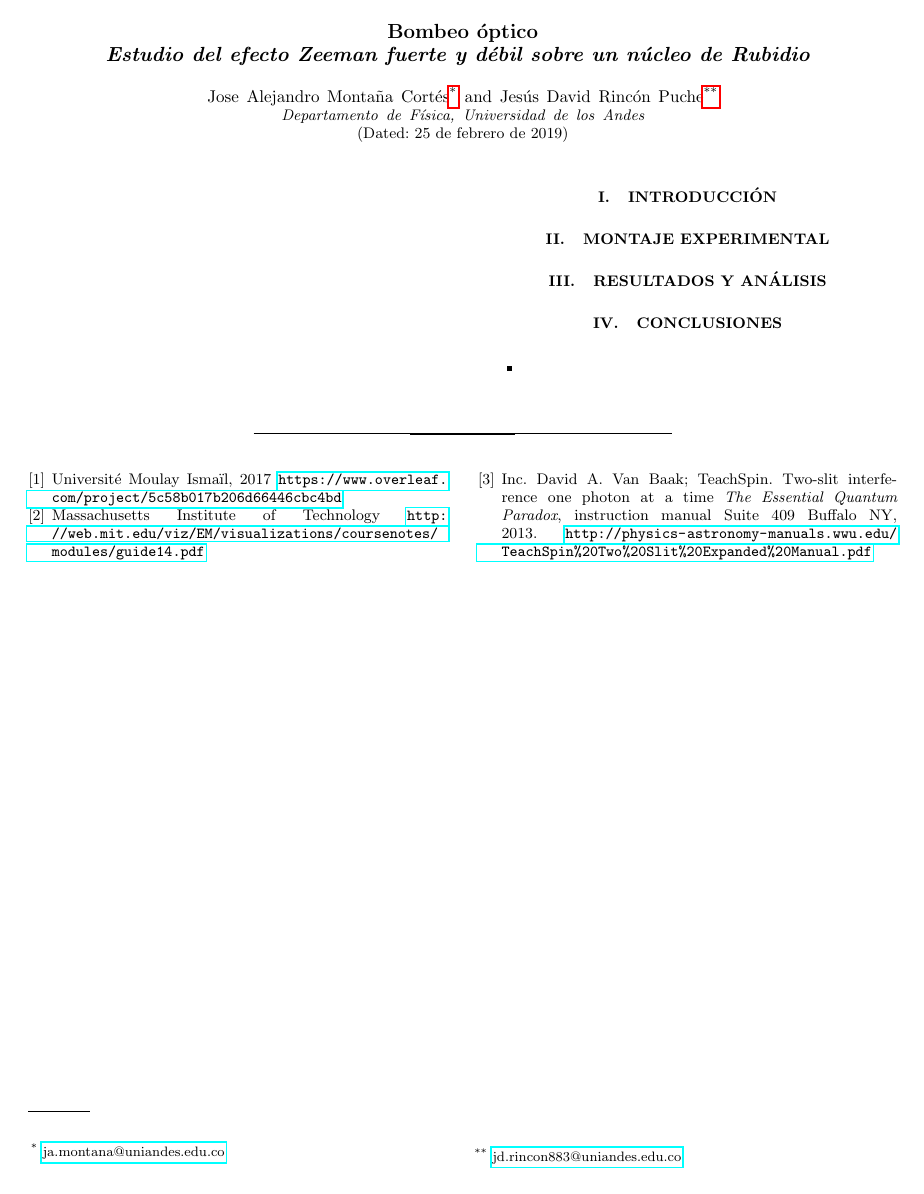
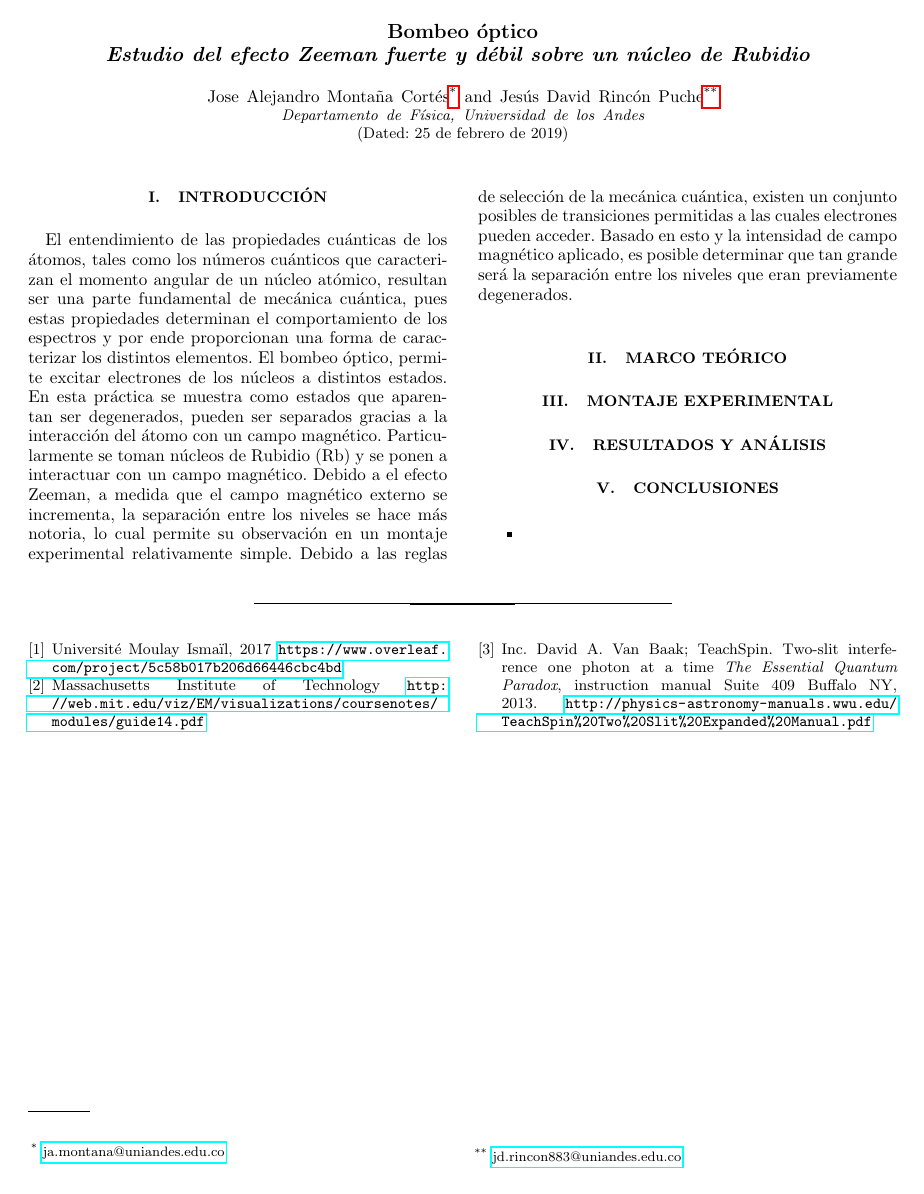
Before and after one commit to jamontanac/Laboratorio-Avanzado, a LaTeX paper (Optical_Pumping/Documento/Optical_pumping.tex): the whole page. Compiled offline with pdfLaTeX.

Commit message:
Update on Overleaf.

```diff
--- a/Optical_Pumping/Documento/Optical_pumping.tex
+++ b/Optical_Pumping/Documento/Optical_pumping.tex
@@ -95,6 +95,10 @@
 
 %---------------------INTRODUCCIÓN------------------
 \section{Introducción}
+ El entendimiento de las propiedades cuánticas de los átomos, tales como los números cuánticos que caracterizan el momento angular de un núcleo atómico, resultan ser una parte fundamental de mecánica cuántica, pues estas propiedades determinan el comportamiento de los espectros y por ende proporcionan una forma de caracterizar los distintos elementos. El bombeo óptico, permite excitar electrones de los núcleos a distintos estados. En esta práctica se muestra como estados que aparentan ser degenerados, pueden ser separados gracias a la interacción del átomo con un campo magnético. Particularmente se toman núcleos de Rubidio (Rb) y se ponen a interactuar con un campo magnético. Debido a el efecto Zeeman, a medida que el campo magnético externo se incrementa, la separación entre los niveles se hace más notoria, lo cual permite su observación en un montaje experimental relativamente simple.
+ Debido a las reglas de selección de la mecánica cuántica, existen un conjunto posibles de transiciones permitidas a las cuales electrones pueden acceder. Basado en esto y la intensidad de campo magnético aplicado, es posible determinar que tan grande será la separación entre los niveles que eran previamente degenerados.
+ \section{Marco Teórico}
+
 
 % trim={<left> <lower> <right> <upper>}
 %----MONTAJE EXPERIMENTAL--------
```
Also changed, not shown: Optical_Pumping/Fotos/WhatsApp Image 2019-02-24 at 18.49.29 (1).jpeg (added), Optical_Pumping/Fotos/WhatsApp Image 2019-02-24 at 18.49.29 (2).jpeg (added), Optical_Pumping/Fotos/WhatsApp Image 2019-02-24 at 18.49.29 (3).jpeg (added), Optical_Pumping/Fotos/WhatsApp Image 2019-02-24 at 18.49.29.jpeg (added).
